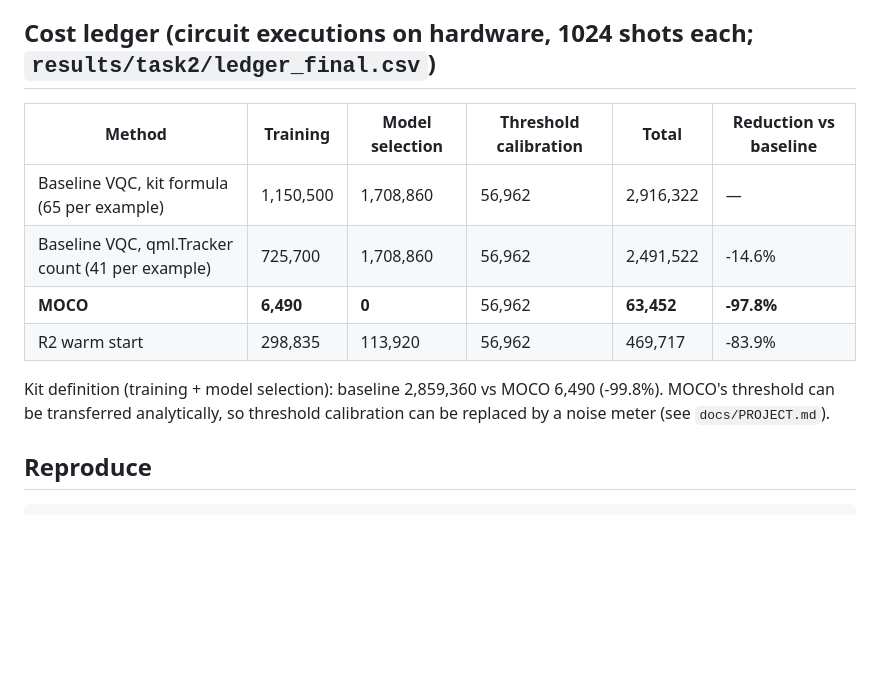
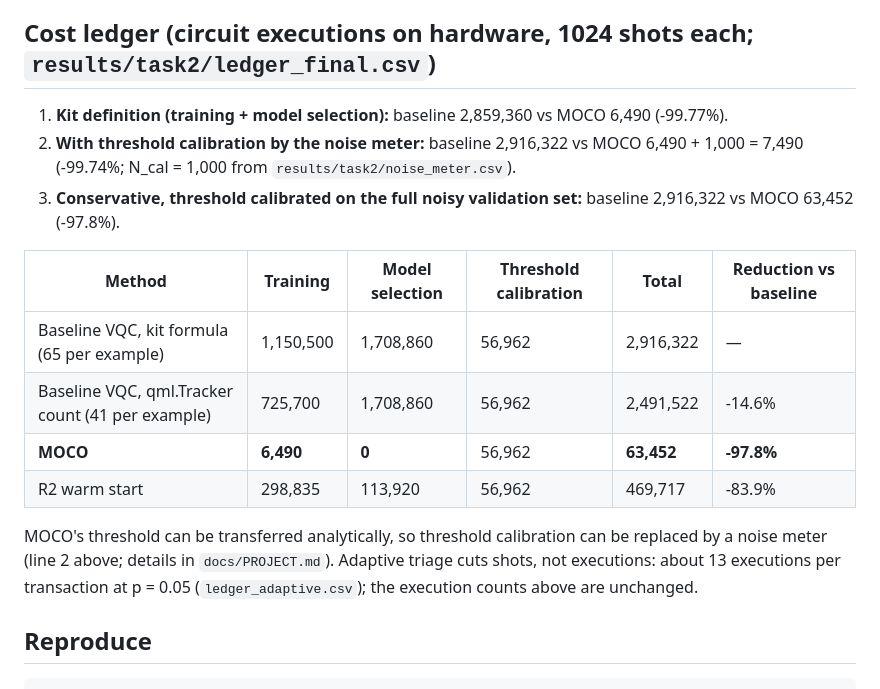
Before and after one commit to WEX75/Quantum-AIM, a Markdown page: README.md, the part around the change. Drawn GitHub-style; blank space fills up the shorter version.

Commit message:
README ledger: three-line summary first; speaker notes slide 13: triage cuts shots, not executions
Co-Authored-By: Claude Opus 5.5 <noreply@anthropic.com>

```diff
--- a/README.md
+++ b/README.md
@@ -50,6 +50,11 @@ interval needs 208.5 shots per transaction instead of 1024 (`ledger_adaptive.csv
 
 ## Cost ledger (circuit executions on hardware, 1024 shots each; `results/task2/ledger_final.csv`)
 
+1. **Kit definition (training + model selection):** baseline 2,859,360 vs MOCO 6,490 (-99.77%).
+2. **With threshold calibration by the noise meter:** baseline 2,916,322 vs MOCO 6,490 + 1,000 = 7,490 (-99.74%;
+   N_cal = 1,000 from `results/task2/noise_meter.csv`).
+3. **Conservative, threshold calibrated on the full noisy validation set:** baseline 2,916,322 vs MOCO 63,452 (-97.8%).
+
 | Method | Training | Model selection | Threshold calibration | Total | Reduction vs baseline |
 |---|---|---|---|---|---|
 | Baseline VQC, kit formula (65 per example) | 1,150,500 | 1,708,860 | 56,962 | 2,916,322 | — |
@@ -57,8 +62,9 @@ interval needs 208.5 shots per transaction instead of 1024 (`ledger_adaptive.csv
 | **MOCO** | **6,490** | **0** | 56,962 | **63,452** | **-97.8%** |
 | R2 warm start | 298,835 | 113,920 | 56,962 | 469,717 | -83.9% |
 
-Kit definition (training + model selection): baseline 2,859,360 vs MOCO 6,490 (-99.8%). MOCO's threshold can be
-transferred analytically, so threshold calibration can be replaced by a noise meter (see `docs/PROJECT.md`).
+MOCO's threshold can be transferred analytically, so threshold calibration can be replaced by a noise meter (line 2
+above; details in `docs/PROJECT.md`). Adaptive triage cuts shots, not executions: about 13 executions per transaction
+at p = 0.05 (`ledger_adaptive.csv`); the execution counts above are unchanged.
 
 ## Reproduce
 
```
Also changed, not shown: presentation/SPEAKER_NOTES.md (+2 -1 lines).
